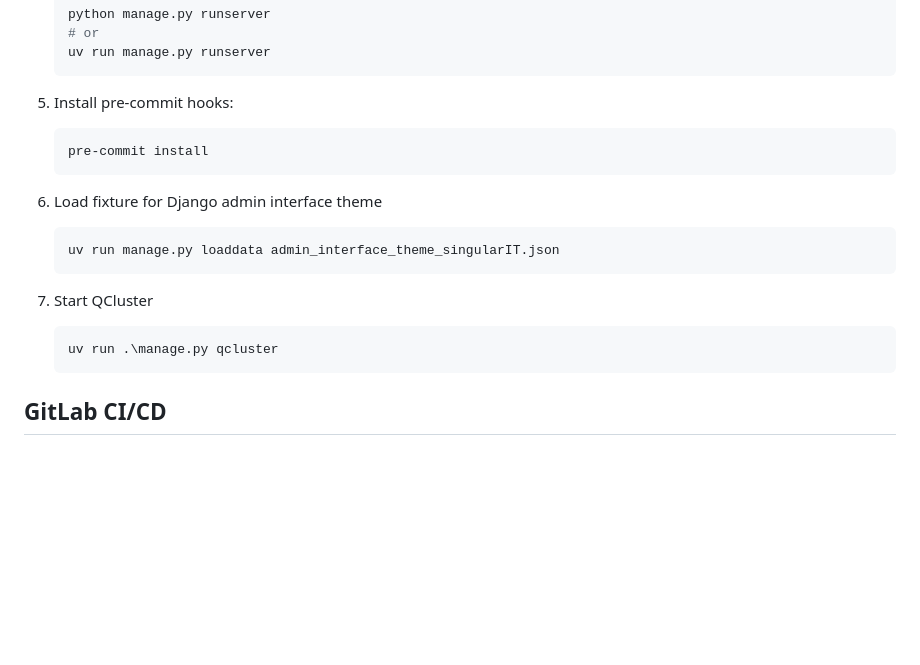
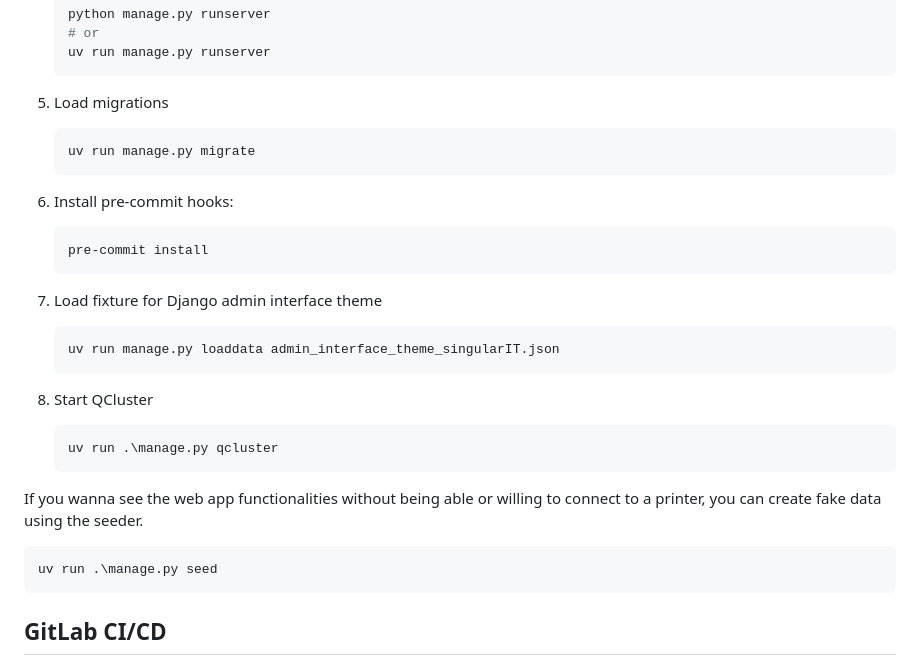
Before and after one commit to JeMaNd-r/printer_dashboard, a Markdown page: README.md, the part around the change. Drawn GitHub-style; blank space fills up the shorter version.

````diff
--- a/README.md
+++ b/README.md
@@ -39,23 +39,36 @@ Django application with browsable API and OpenAPI to request and view statistics
    uv run manage.py runserver
    ```
 
-5. Install pre-commit hooks:
+5. Load migrations
+
+   ```bash
+   uv run manage.py migrate
+   ```
+
+6. Install pre-commit hooks:
 
    ```bash
    pre-commit install
    ```
 
-6. Load fixture for Django admin interface theme
+7. Load fixture for Django admin interface theme
 
    ```bash
    uv run manage.py loaddata admin_interface_theme_singularIT.json
    ```
 
-7. Start QCluster
+8. Start QCluster
 
    ```bash
    uv run .\manage.py qcluster
    ```
+
+
+If you wanna see the web app functionalities without being able or willing to connect to a printer, you can create fake data using the seeder.
+
+```bash
+uv run .\manage.py seed
+```
 
 ## GitLab CI/CD
 
````
